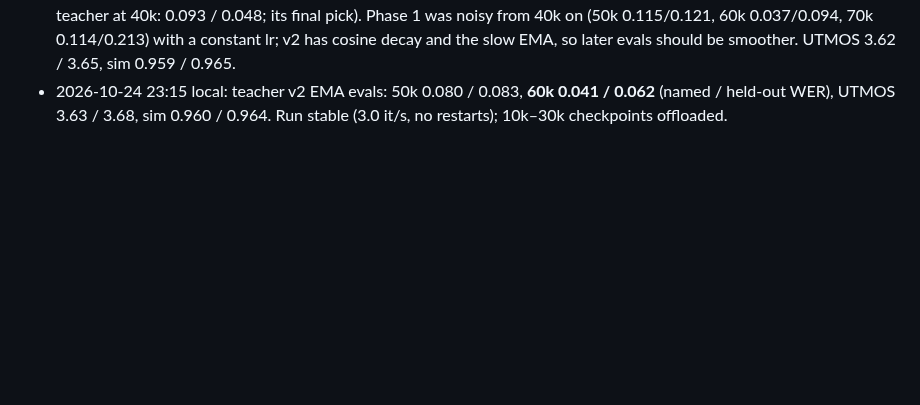
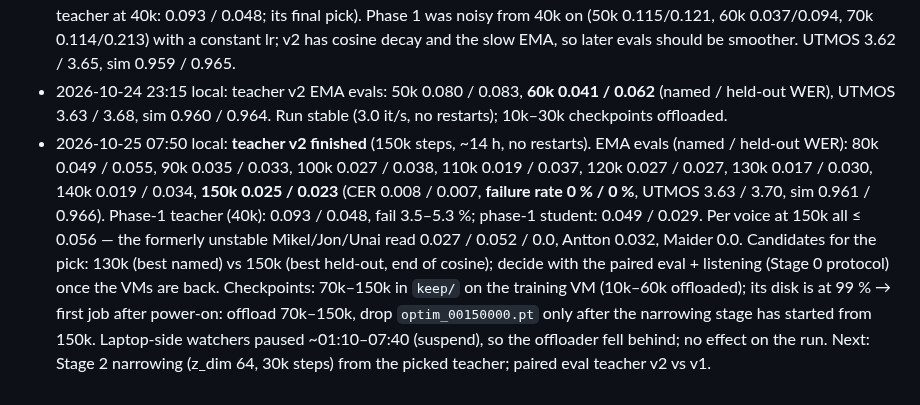
Before and after one commit to itzune/pocket-tts-basque, a Markdown page: TRAINING_PLAN_V2.md, the part around the change. Drawn GitHub-style; blank space fills up the shorter version.

Commit message:
Plan 3 log: teacher v2 finished, final evals, next steps

```diff
--- a/TRAINING_PLAN_V2.md
+++ b/TRAINING_PLAN_V2.md
@@ -242,3 +242,14 @@ places to stop and reconsider; nothing after Stage 1 is started without the prev
   should be smoother. UTMOS 3.62 / 3.65, sim 0.959 / 0.965.
 - 2026-10-24 23:15 local: teacher v2 EMA evals: 50k 0.080 / 0.083, **60k 0.041 / 0.062** (named / held-out WER),
   UTMOS 3.63 / 3.68, sim 0.960 / 0.964. Run stable (3.0 it/s, no restarts); 10k–30k checkpoints offloaded.
+- 2026-10-25 07:50 local: **teacher v2 finished** (150k steps, ~14 h, no restarts). EMA evals (named / held-out WER):
+  80k 0.049 / 0.055, 90k 0.035 / 0.033, 100k 0.027 / 0.038, 110k 0.019 / 0.037, 120k 0.027 / 0.027,
+  130k 0.017 / 0.030, 140k 0.019 / 0.034, **150k 0.025 / 0.023** (CER 0.008 / 0.007, **failure rate 0 % / 0 %**,
+  UTMOS 3.63 / 3.70, sim 0.961 / 0.966). Phase-1 teacher (40k): 0.093 / 0.048, fail 3.5–5.3 %; phase-1 student:
+  0.049 / 0.029. Per voice at 150k all ≤ 0.056 — the formerly unstable Mikel/Jon/Unai read 0.027 / 0.052 / 0.0,
+  Antton 0.032, Maider 0.0. Candidates for the pick: 130k (best named) vs 150k (best held-out, end of cosine);
+  decide with the paired eval + listening (Stage 0 protocol) once the VMs are back. Checkpoints: 70k–150k in
+  `keep/` on the training VM (10k–60k offloaded); its disk is at 99 % → first job after power-on: offload
+  70k–150k, drop `optim_00150000.pt` only after the narrowing stage has started from 150k.
+  Laptop-side watchers paused ~01:10–07:40 (suspend), so the offloader fell behind; no effect on the run.
+  Next: Stage 2 narrowing (z_dim 64, 30k steps) from the picked teacher; paired eval teacher v2 vs v1.
```
